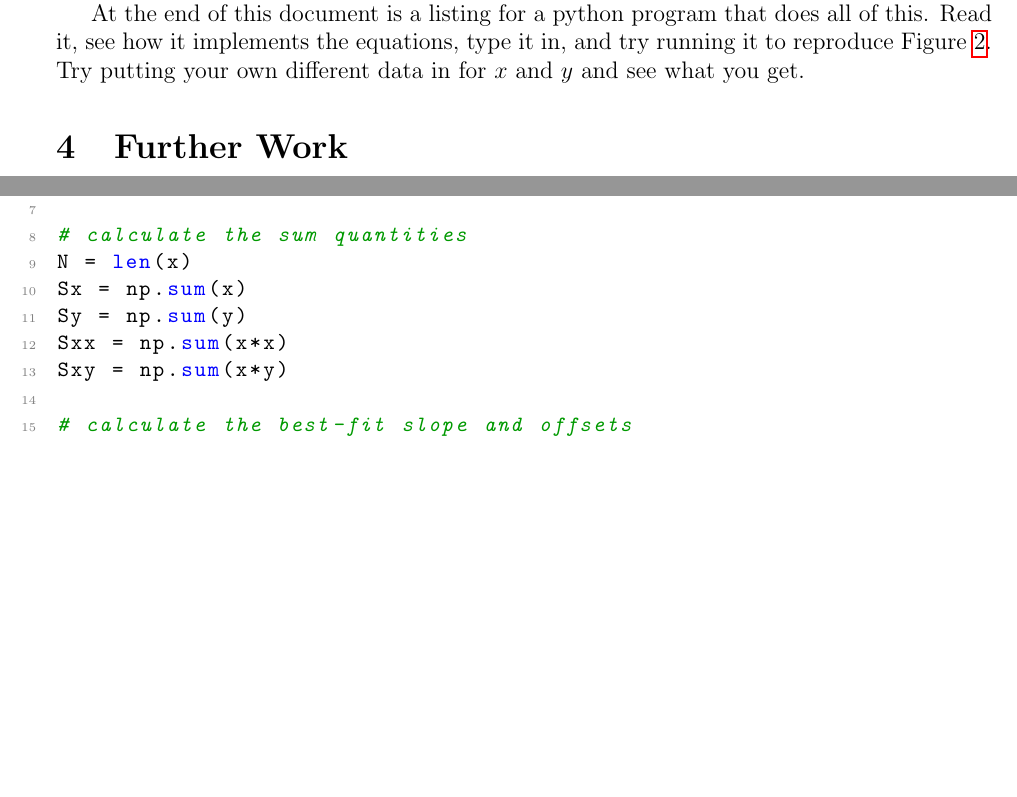
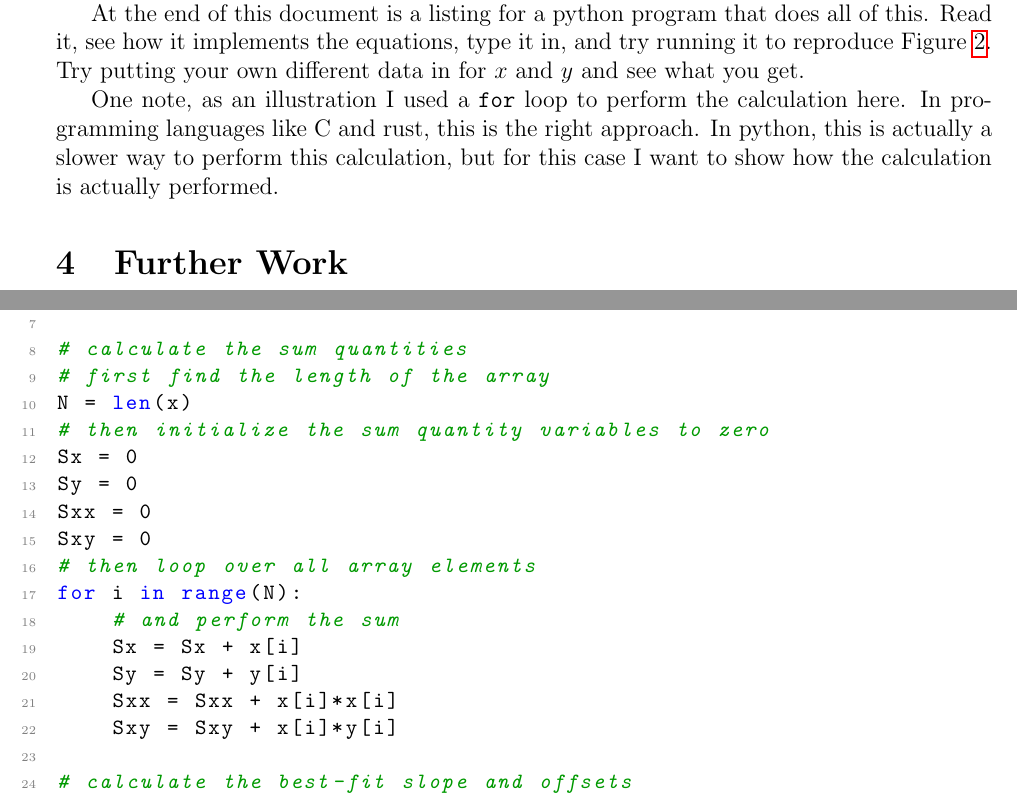
Before and after one commit to sese-jumpstart/fitting_data_notes, a LaTeX document (notes.tex): two parts of pages 5 and 6 of 6, joined at a grey line, cut so that both start at the same text, the shorter picture padded with empty space. Compiled offline with pdfLaTeX.

Commit message:
Update notes.tex

```diff
--- a/notes.tex
+++ b/notes.tex
@@ -169,6 +169,8 @@ Again, this can all be calculated by hand or with a calculator, there is no magi
 
 At the end of this document is a listing for a python program that does all of this. Read it, see how it implements the equations, type it in, and try running it to reproduce Figure~\ref{fig:fit}. Try putting your own different data in for $x$ and $y$ and see what you get.
 
+One note, as an illustration I used a \texttt{for} loop to perform the calculation here. In programming languages like C and rust, this is the right approach. In python, this is actually a slower way to perform this calculation, but for this case I want to show how the calculation is actually performed.
+
 \section{Further Work}
 
 Garcia's book ``Numerical Methods for Physics'' has an excellent section about fitting models to data. The documentation for \texttt{scipy} also has great information. In addition, \texttt{scikit-learn} has a powerful and usable collection of machine learning/neural network tools. On your own, look into general linear fitting (Garcia's book has a great derivation), non-linear fitting (the function \texttt{curve\_fit} in \texttt{scipy} is a great tool for this and has good documentation, or \texttt{emcee} has a much fancier approach), and neural networks (start by going to \texttt{playground.tensorflow.org} and interacting with it, then later read up on \texttt{scikit-learn} neural network regression and classification and try examples).
@@ -183,11 +185,20 @@ x = np.array([1,2,4,5,7])
 y = np.array([3.49,4.62,8.53,10.51,15.32])
 
 # calculate the sum quantities
+# first find the length of the array
 N = len(x)
-Sx = np.sum(x)
-Sy = np.sum(y)
-Sxx = np.sum(x*x)
-Sxy = np.sum(x*y)
+# then initialize the sum quantity variables to zero
+Sx = 0
+Sy = 0
+Sxx = 0
+Sxy = 0
+# then loop over all array elements
+for i in range(N):
+    # and perform the sum
+    Sx = Sx + x[i]
+    Sy = Sy + y[i]
+    Sxx = Sxx + x[i]*x[i]
+    Sxy = Sxy + x[i]*y[i]
 
 # calculate the best-fit slope and offsets
 m = (N*Sxy  - Sy*Sx)  / (N*Sxx - Sx**2)
```
